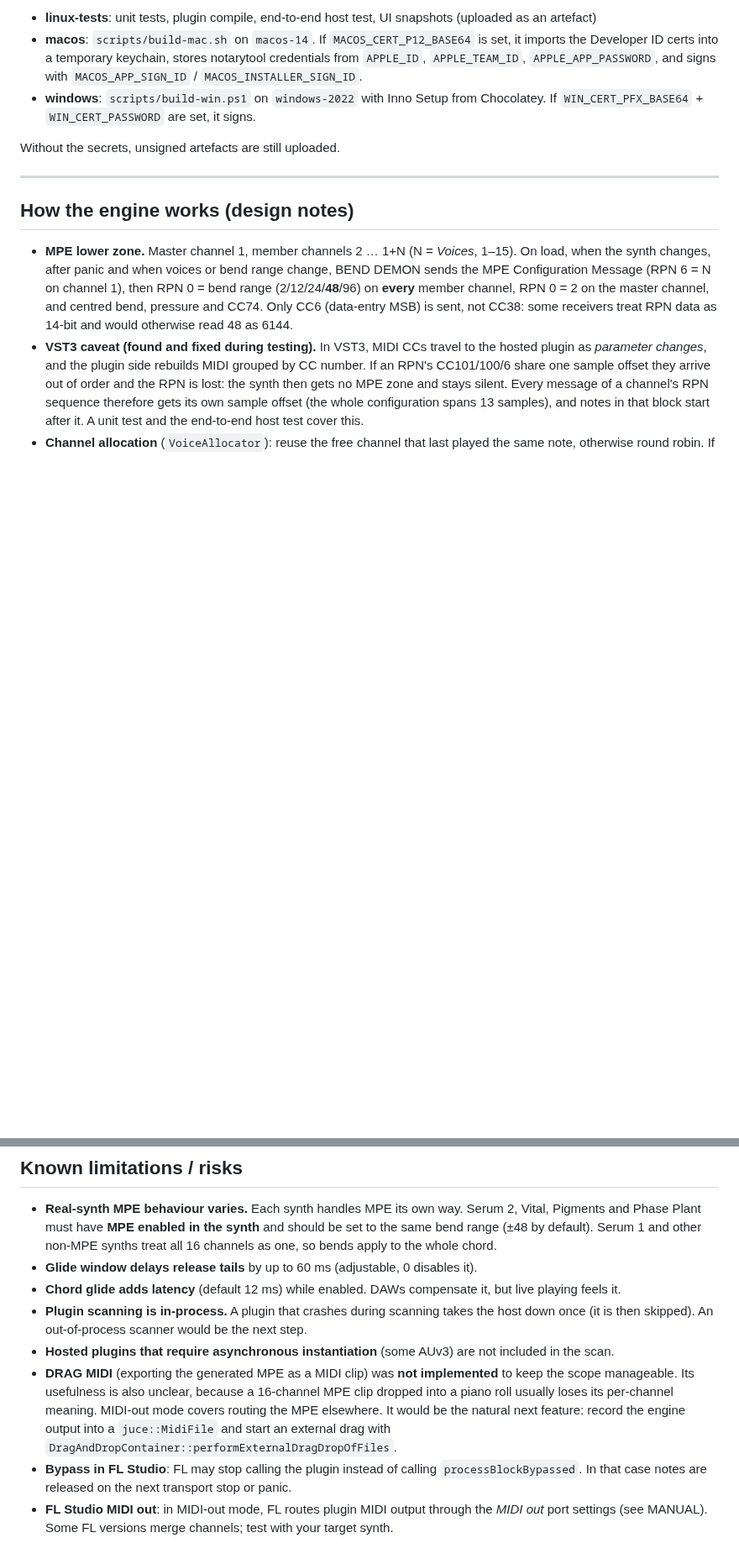
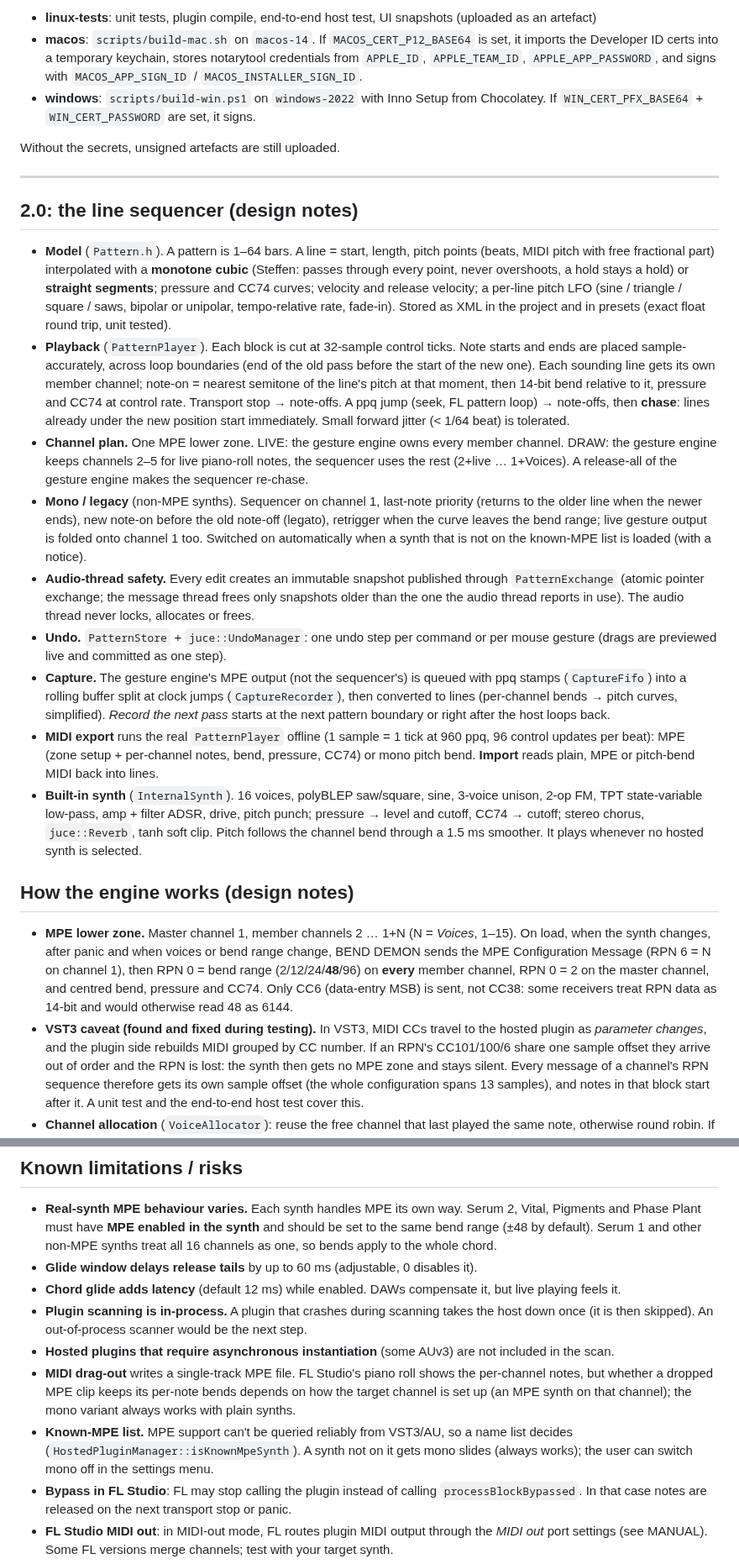
Before and after one commit to txcjournal-byte/effector-killa, a Markdown page: README.md, 2 parts joined by grey strips. Shown at 84% size. GitHub-like rendering; blank space fills up the shorter version.

```diff
--- a/README.md
+++ b/README.md
@@ -156,6 +162,44 @@ Without the secrets, unsigned artefacts are still uploaded.
 
 ---
 
+## 2.0: the line sequencer (design notes)
+
+* **Model** (`Pattern.h`). A pattern is 1–64 bars. A line = start, length, pitch points (beats,
+  MIDI pitch with free fractional part) interpolated with a **monotone cubic** (Steffen: passes
+  through every point, never overshoots, a hold stays a hold) or **straight segments**; pressure and
+  CC74 curves; velocity and release velocity; a per-line pitch LFO (sine / triangle / square / saws,
+  bipolar or unipolar, tempo-relative rate, fade-in). Stored as XML in the project and in presets
+  (exact float round trip, unit tested).
+* **Playback** (`PatternPlayer`). Each block is cut at 32-sample control ticks. Note starts and ends
+  are placed sample-accurately, across loop boundaries (end of the old pass before the start of the
+  new one). Each sounding line gets its own member channel; note-on = nearest semitone of the
+  line's pitch at that moment, then 14-bit bend relative to it, pressure and CC74 at control rate.
+  Transport stop → note-offs. A ppq jump (seek, FL pattern loop) → note-offs, then **chase**: lines
+  already under the new position start immediately. Small forward jitter (< 1/64 beat) is tolerated.
+* **Channel plan.** One MPE lower zone. LIVE: the gesture engine owns every member channel.
+  DRAW: the gesture engine keeps channels 2–5 for live piano-roll notes, the sequencer uses the rest
+  (2+live … 1+Voices). A release-all of the gesture engine makes the sequencer re-chase.
+* **Mono / legacy** (non-MPE synths). Sequencer on channel 1, last-note priority (returns to the
+  older line when the newer ends), new note-on before the old note-off (legato), retrigger when the
+  curve leaves the bend range; live gesture output is folded onto channel 1 too. Switched on
+  automatically when a synth that is not on the known-MPE list is loaded (with a notice).
+* **Audio-thread safety.** Every edit creates an immutable snapshot published through
+  `PatternExchange` (atomic pointer exchange; the message thread frees only snapshots older than the
+  one the audio thread reports in use). The audio thread never locks, allocates or frees.
+* **Undo.** `PatternStore` + `juce::UndoManager`: one undo step per command or per mouse gesture
+  (drags are previewed live and committed as one step).
+* **Capture.** The gesture engine's MPE output (not the sequencer's) is queued with ppq stamps
+  (`CaptureFifo`) into a rolling buffer split at clock jumps (`CaptureRecorder`), then converted to
+  lines (per-channel bends → pitch curves, simplified). *Record the next pass* starts at the next
+  pattern boundary or right after the host loops back.
+* **MIDI export** runs the real `PatternPlayer` offline (1 sample = 1 tick at 960 ppq, 96 control
+  updates per beat): MPE (zone setup + per-channel notes, bend, pressure, CC74) or mono pitch bend.
+  **Import** reads plain, MPE or pitch-bend MIDI back into lines.
+* **Built-in synth** (`InternalSynth`). 16 voices, polyBLEP saw/square, sine, 3-voice unison,
+  2-op FM, TPT state-variable low-pass, amp + filter ADSR, drive, pitch punch; pressure → level and
+  cutoff, CC74 → cutoff; stereo chorus, `juce::Reverb`, tanh soft clip. Pitch follows the channel
+  bend through a 1.5 ms smoother. It plays whenever no hosted synth is selected.
+
 ## How the engine works (design notes)
 
 * **MPE lower zone.** Master channel 1, member channels 2 … 1+N (N = *Voices*, 1–15). On load,
@@ -274,11 +318,12 @@ Verified in a Linux container (Ubuntu 24.04, GCC 13, JUCE 8.0.9):
   once (it is then skipped). An out-of-process scanner would be the next step.
 * **Hosted plugins that require asynchronous instantiation** (some AUv3) are not included in
   the scan.
-* **DRAG MIDI** (exporting the generated MPE as a MIDI clip) was **not implemented** to keep the
-  scope manageable. Its usefulness is also unclear, because a 16-channel MPE clip dropped into a
-  piano roll usually loses its per-channel meaning. MIDI-out mode covers routing the MPE elsewhere.
-  It would be the natural next feature: record the engine output into a `juce::MidiFile` and
-  start an external drag with `DragAndDropContainer::performExternalDragDropOfFiles`.
+* **MIDI drag-out** writes a single-track MPE file. FL Studio's piano roll shows the per-channel
+  notes, but whether a dropped MPE clip keeps its per-note bends depends on how the target channel
+  is set up (an MPE synth on that channel); the mono variant always works with plain synths.
+* **Known-MPE list.** MPE support can't be queried reliably from VST3/AU, so a name list decides
+  (`HostedPluginManager::isKnownMpeSynth`). A synth not on it gets mono slides (always works); the
+  user can switch mono off in the settings menu.
 * **Bypass in FL Studio**: FL may stop calling the plugin instead of calling
   `processBlockBypassed`. In that case notes are released on the next transport stop or panic.
 * **FL Studio MIDI out**: in MIDI-out mode, FL routes plugin MIDI output through the *MIDI out*
```
Also changed, not shown: other parts of README.md (+30 -24 lines), MANUAL.md (+112 -109 lines), docs/screenshots/bend-demon-800x500.png (added), docs/screenshots/bend-demon-960x600.png (deleted), docs/screenshots/bend-demon-dimension.png, docs/screenshots/bend-demon-flat.png, docs/screenshots/bend-demon-live.png (added), docs/screenshots/bend-demon-select.png (added), 11 other files.
